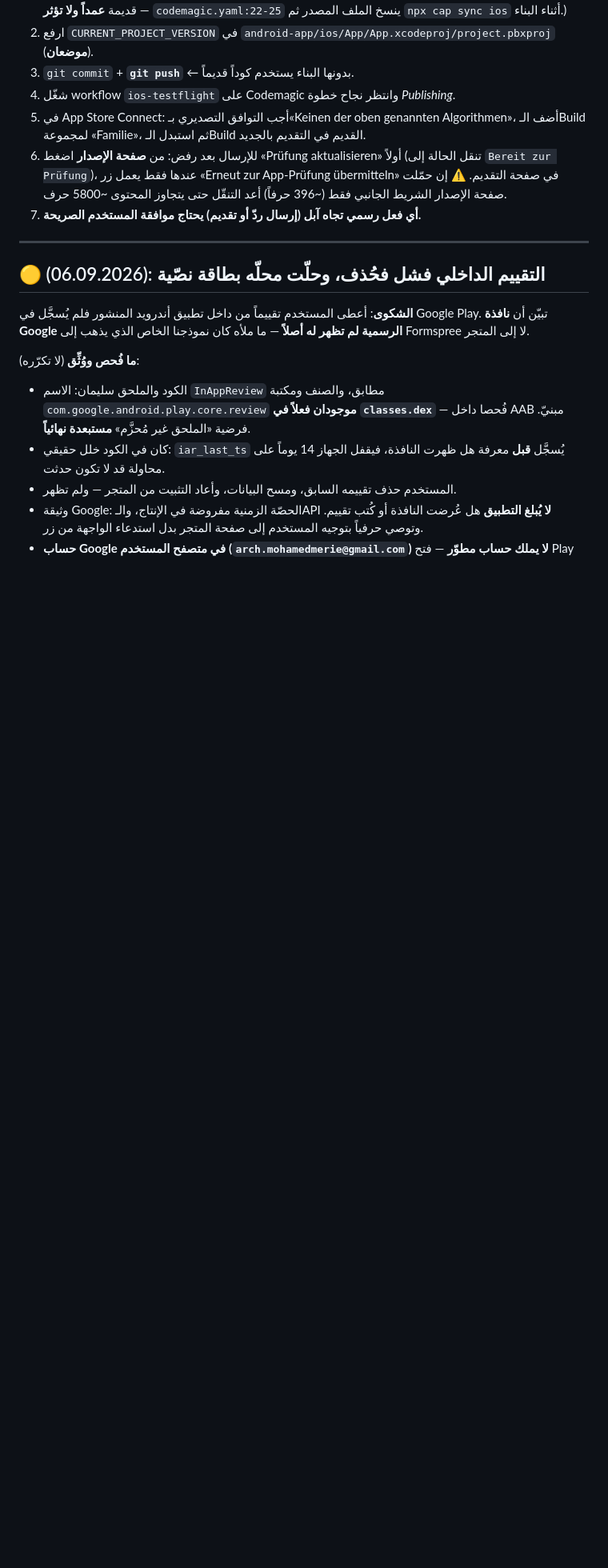
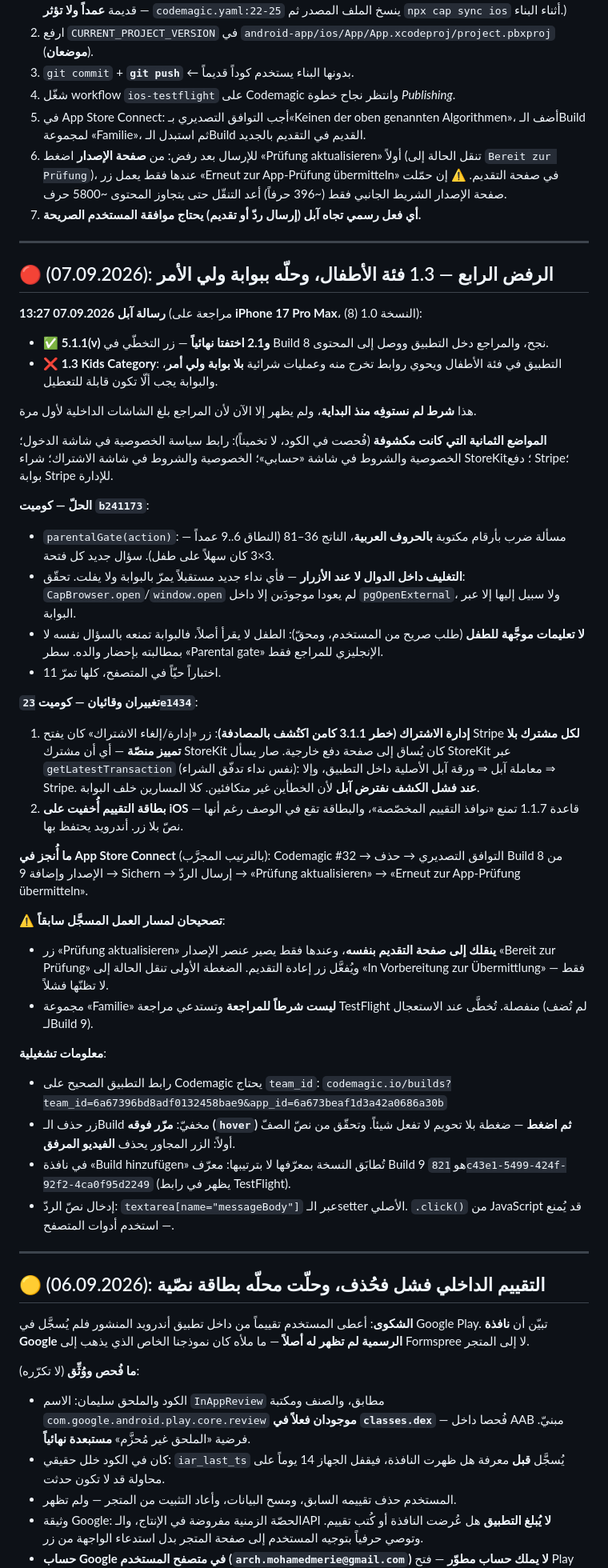
Before and after one commit to archmohamedmerie-coder/horofi, a Markdown page: HANDOFF.md, the part around one of its changes. Shown at 80% size. Rendered like a GitHub page; blank space fills up the shorter version.

Commit message:
Record the 1.3 rejection, the parental gate, and the build 9 submission
Also corrects two things the old submission walkthrough got wrong: the
update-review button navigates to the submission page itself and only
then enables resubmission, and the Familie group is not required for
review at all.

Co-Authored-By: Claude Opus 5 <noreply@anthropic.com>

```diff
--- a/HANDOFF.md
+++ b/HANDOFF.md
@@ -80,6 +84,65 @@
    ⚠️ إن حمّلت صفحة الإصدار الشريط الجانبي فقط (~396 حرفاً) أعد التنقّل حتى
    يتجاوز المحتوى ~5800 حرف.
 7. **أي فعل رسمي تجاه آبل (إرسال ردّ أو تقديم) يحتاج موافقة المستخدم الصريحة.**
+
+---
+
+## 🔴 (07.09.2026): الرفض الرابع — 1.3 فئة الأطفال، وحلّه ببوابة ولي الأمر
+
+**رسالة آبل 07.09.2026 13:27** (مراجعة على **iPhone 17 Pro Max**، النسخة 1.0 (8)):
+- ✅ **5.1.1(v) و2.1 اختفتا نهائياً** — زر التخطّي في Build 8 نجح، والمراجع دخل
+  التطبيق ووصل إلى المحتوى.
+- ❌ **1.3 Kids Category**: التطبيق في فئة الأطفال ويحوي روابط تخرج منه وعمليات
+  شرائية **بلا بوابة ولي أمر**، والبوابة يجب ألّا تكون قابلة للتعطيل.
+
+هذا **شرط لم نستوفِه منذ البداية**، ولم يظهر إلا الآن لأن المراجع بلغ الشاشات
+الداخلية لأول مرة.
+
+**المواضع الثمانية التي كانت مكشوفة** (فُحصت في الكود، لا تخميناً): رابط سياسة
+الخصوصية في شاشة الدخول؛ الخصوصية والشروط في شاشة «حسابي»؛ الخصوصية والشروط في
+شاشة الاشتراك؛ شراء StoreKit؛ دفع Stripe؛ بوابة Stripe للإدارة.
+
+**الحلّ — كوميت `b241173`**:
+- `parentalGate(action)`: مسألة ضرب بأرقام مكتوبة **بالحروف العربية**، الناتج
+  36–81 (النطاق 6..9 عمداً — 3×3 كان سهلاً على طفل). سؤال جديد كل فتحة.
+- **التغليف داخل الدوال لا عند الأزرار** — فأي نداء جديد مستقبلاً يمرّ بالبوابة
+  ولا يفلت. تحقّق: `CapBrowser.open`/`window.open` لم يعودا موجودَين إلا داخل
+  `pgOpenExternal`، ولا سبيل إليها إلا عبر البوابة.
+- **لا تعليمات موجَّهة للطفل** (طلب صريح من المستخدم، ومحقّ): الطفل لا يقرأ
+  أصلاً، فالبوابة تمنعه بالسؤال نفسه لا بمطالبته بإحضار والده. سطر «Parental
+  gate» الإنجليزي للمراجع فقط.
+- 11 اختباراً حيّاً في المتصفح، كلها تمرّ.
+
+**تغييران وقائيان — كوميت `23e1434`**:
+1. **إدارة الاشتراك (خطر 3.1.1 كامن اكتُشف بالمصادفة)**: زر «إدارة/إلغاء
+   الاشتراك» كان يفتح Stripe **لكل مشترك بلا تمييز منصّة** — أي أن مشترك
+   StoreKit كان يُساق إلى صفحة دفع خارجية. صار يسأل StoreKit عبر
+   `getLatestTransaction` (نفس نداء تدفّق الشراء): معاملة آبل ⇒ ورقة آبل الأصلية
+   داخل التطبيق، وإلا ⇒ Stripe. **عند فشل الكشف نفترض آبل** لأن الخطأين غير
+   متكافئين. كلا المسارين خلف البوابة.
+2. **بطاقة التقييم أُخفيت على iOS** — قاعدة 1.1.7 تمنع «نوافذ التقييم المخصّصة»،
+   والبطاقة تقع في الوصف رغم أنها نصّ بلا زر. أندرويد يحتفظ بها.
+
+**ما أُنجز في App Store Connect** (بالترتيب المجرَّب):
+Codemagic #32 → التوافق التصديري → حذف Build 8 من الإصدار وإضافة 9 → Sichern →
+إرسال الردّ → «Prüfung aktualisieren» → «Erneut zur App-Prüfung übermitteln».
+
+⚠️ **تصحيحان لمسار العمل المسجَّل سابقاً**:
+- زر «Prüfung aktualisieren» **ينقلك إلى صفحة التقديم بنفسه**، وعندها فقط يصير
+  عنصر الإصدار «Bereit zur Prüfung» ويُفعَّل زر إعادة التقديم. الضغطة الأولى
+  تنقل الحالة إلى «In Vorbereitung zur Übermittlung» فقط — لا تظنّها فشلاً.
+- مجموعة «Familie» **ليست شرطاً للمراجعة** وتستدعي مراجعة TestFlight منفصلة.
+  تُخطَّى عند الاستعجال (لم تُضف لـBuild 9).
+
+**معلومات تشغيلية**:
+- رابط التطبيق الصحيح على Codemagic يحتاج `team_id`:
+  `codemagic.io/builds?team_id=6a67396bd8adf0132458bae9&app_id=6a673beaf1d3a42a0686a30b`
+- زر حذف الـBuild مخفيّ: **مرّر فوقه (`hover`) ثم اضغط** — ضغطة بلا تحويم لا
+  تفعل شيئاً. وتحقّق من نصّ الصفّ أولاً: الزر المجاور يحذف **الفيديو المرفق**.
+- في نافذة «Build hinzufügen» تُطابَق النسخة بمعرّفها لا بترتيبها: معرّف Build 9
+  هو `821c43e1-5499-424f-92f2-4ca0f95d2249` (يظهر في رابط TestFlight).
+- إدخال نصّ الردّ: `textarea[name="messageBody"]` عبر الـsetter الأصلي.
+  `.click()` من JavaScript قد يُمنع — استخدم أدوات المتصفح.
 
 ---
 
```
Also changed, not shown: other parts of HANDOFF.md (+11 -7 lines).
